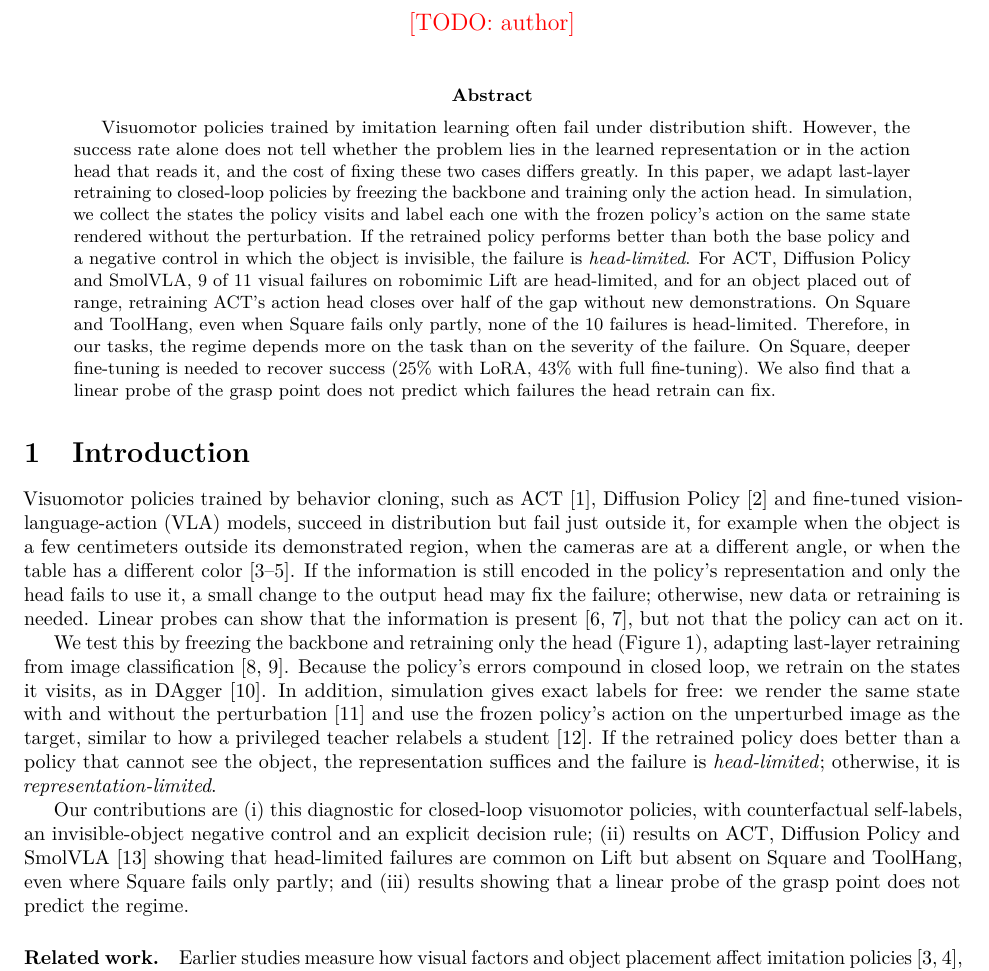
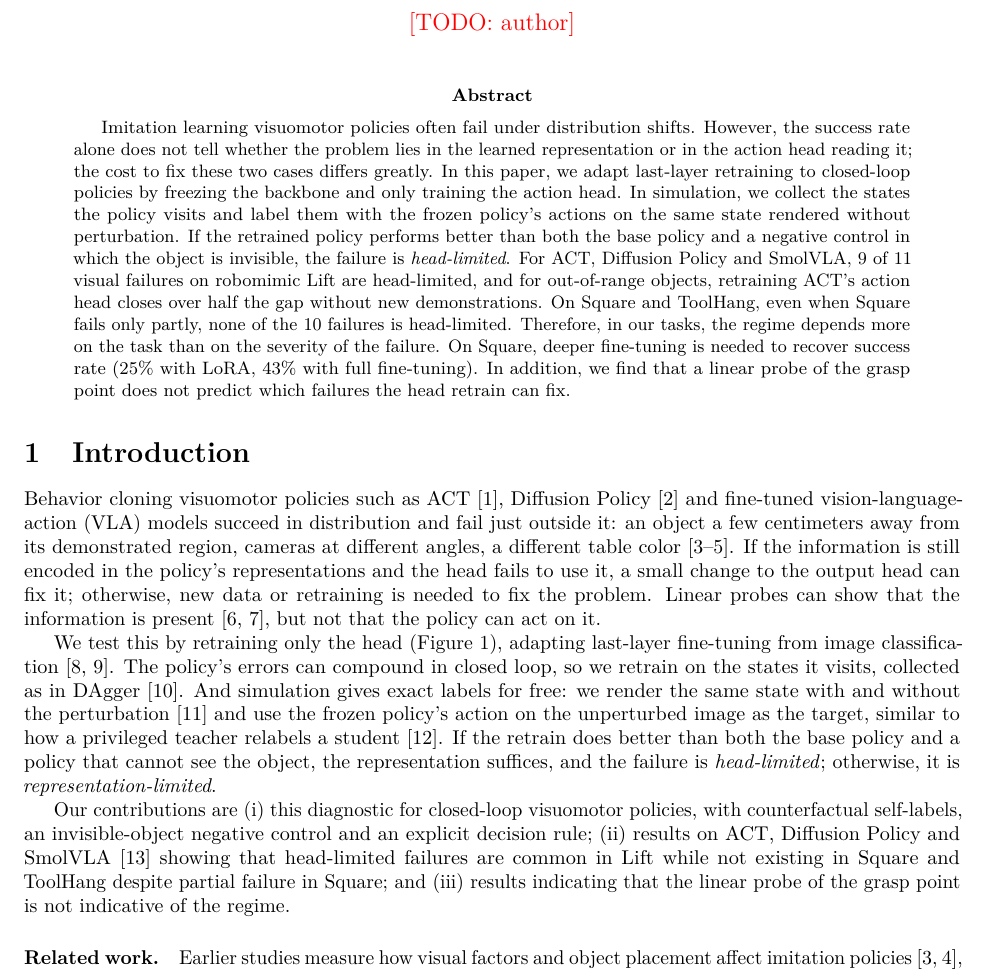
Before and after one commit to HenryNVP/edge-vla-hil, a LaTeX paper (paper/main.tex): part of page 1 of 6, cut so that both start at the same text. Compiled offline with pdfLaTeX.

Commit message:
Paper: abstract and intro in the author's wording, minimal fixes

```diff
--- a/paper/main.tex
+++ b/paper/main.tex
@@ -29,48 +29,47 @@
 \maketitle
 
 \begin{abstract}
-Visuomotor policies trained by imitation learning often fail under distribution shift. However, the
-success rate alone does not tell whether the problem lies in the learned representation or in the action
-head that reads it, and the cost of fixing these two cases differs greatly. In this paper, we adapt
-last-layer retraining to closed-loop policies by freezing the backbone and training only the action head.
-In simulation, we collect the states the policy visits and label each one with the frozen policy's action
-on the same state rendered without the perturbation. If the retrained policy performs better than both
-the base policy and a negative control in which the object is invisible, the failure is
-\emph{head-limited}. For ACT, Diffusion Policy and SmolVLA, 9 of 11 visual failures on robomimic Lift are
-head-limited, and for an object placed out of range, retraining ACT's action head closes over half of the
-gap without new demonstrations. On Square and ToolHang, even when Square fails only partly, none of the
-10 failures is head-limited. Therefore, in our tasks, the regime depends more on the task than on the
-severity of the failure. On Square, deeper fine-tuning is needed to recover success (25\% with LoRA, 43\%
-with full fine-tuning). We also find that a linear probe of the grasp point does not predict which
-failures the head retrain can fix.
+Imitation learning visuomotor policies often fail under distribution shifts. However, the success rate
+alone does not tell whether the problem lies in the learned representation or in the action head reading
+it; the cost to fix these two cases differs greatly. In this paper, we adapt last-layer retraining to
+closed-loop policies by freezing the backbone and only training the action head. In simulation, we collect
+the states the policy visits and label them with the frozen policy's actions on the same state rendered
+without perturbation. If the retrained policy performs better than both the base policy and a negative
+control in which the object is invisible, the failure is \emph{head-limited}. For ACT, Diffusion Policy
+and SmolVLA, 9 of 11 visual failures on robomimic Lift are head-limited, and for out-of-range objects,
+retraining ACT's action head closes over half the gap without new demonstrations. On Square and ToolHang,
+even when Square fails only partly, none of the 10 failures is head-limited. Therefore, in our tasks, the
+regime depends more on the task than on the severity of the failure. On Square, deeper fine-tuning is
+needed to recover success rate (25\% with LoRA, 43\% with full fine-tuning). In addition, we find that a
+linear probe of the grasp point does not predict which failures the head retrain can fix.
 \end{abstract}
 
 \section{Introduction}
 \label{sec:intro}
-Visuomotor policies trained by behavior cloning, such as ACT~\citep{zhao2023act}, Diffusion
-Policy~\citep{chi2023diffusion} and fine-tuned vision-language-action (VLA) models, succeed in
-distribution but fail just outside it, for example when the object is a few centimeters outside its
-demonstrated region, when the cameras are at a different angle, or when the table has a different
-color~\citep{xie2024decomposing,xue2025demogen,zhou2025liberopro}. If the information is still encoded
-in the policy's representation and only the head fails to use it, a small change to the output head may
-fix the failure; otherwise, new data or retraining is needed. Linear probes can show that the
-information is present~\citep{lu2025probing,zhang2026probeact}, but not that the policy can act on it.
+Behavior cloning visuomotor policies such as ACT~\citep{zhao2023act}, Diffusion
+Policy~\citep{chi2023diffusion} and fine-tuned vision-language-action (VLA) models succeed in
+distribution and fail just outside it: an object a few centimeters away from its demonstrated region,
+cameras at different angles, a different table color~\citep{xie2024decomposing,xue2025demogen,zhou2025liberopro}.
+If the information is still encoded in the policy's representations and the head fails to use it, a
+small change to the output head can fix it; otherwise, new data or retraining is needed to fix the
+problem. Linear probes can show that the information is present~\citep{lu2025probing,zhang2026probeact},
+but not that the policy can act on it.
 
-We test this by freezing the backbone and retraining only the head (Figure~\ref{fig:overview}), adapting
-last-layer retraining from image classification~\citep{kirichenko2023last,izmailov2022feature}. Because
-the policy's errors compound in closed loop, we retrain on the states it visits, as in
-DAgger~\citep{ross2011dagger}. In addition, simulation gives exact labels for free: we render the same
-state with and without the perturbation~\citep{james2019rcan} and use the frozen policy's action on the
-unperturbed image as the target, similar to how a privileged teacher relabels a
-student~\citep{chen2019lbc}. If the retrained policy does better than a policy that cannot see the
-object, the representation suffices and the failure is \emph{head-limited}; otherwise, it is
+We test this by retraining only the head (Figure~\ref{fig:overview}), adapting last-layer fine-tuning
+from image classification~\citep{kirichenko2023last,izmailov2022feature}. The policy's errors can
+compound in closed loop, so we retrain on the states it visits, collected as in
+DAgger~\citep{ross2011dagger}. And simulation gives exact labels for free: we render the same state with
+and without the perturbation~\citep{james2019rcan} and use the frozen policy's action on the unperturbed
+image as the target, similar to how a privileged teacher relabels a student~\citep{chen2019lbc}. If the
+retrain does better than both the base policy and a policy that cannot see the object, the
+representation suffices, and the failure is \emph{head-limited}; otherwise, it is
 \emph{representation-limited}.
 
 Our contributions are (i) this diagnostic for closed-loop visuomotor policies, with counterfactual
 self-labels, an invisible-object negative control and an explicit decision rule; (ii) results on ACT,
-Diffusion Policy and SmolVLA~\citep{shukor2025smolvla} showing that head-limited failures are common on
-Lift but absent on Square and ToolHang, even where Square fails only partly; and (iii) results showing
-that a linear probe of the grasp point does not predict the regime.
+Diffusion Policy and SmolVLA~\citep{shukor2025smolvla} showing that head-limited failures are common in
+Lift while not existing in Square and ToolHang despite partial failure in Square; and (iii) results
+indicating that the linear probe of the grasp point is not indicative of the regime.
 
 \begin{figure}[t]
 \centering
```
